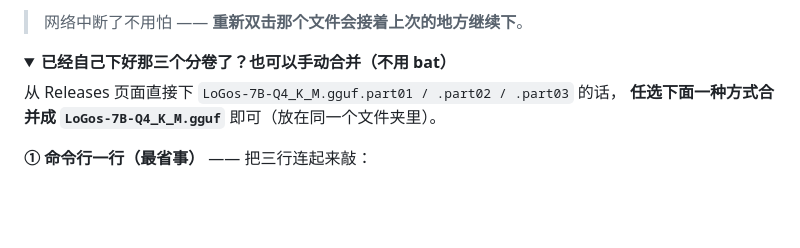
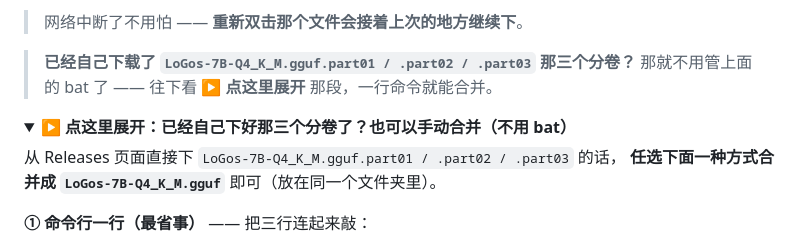
Before and after one commit to Rapace7/InfiniGo, a Markdown page: README.md, the part around the change. GitHub-like rendering; folded sections open; blank space fills up the shorter version.

```diff
--- a/README.md
+++ b/README.md
@@ -182,8 +182,11 @@ RapaceGo/
 
 > 网络中断了不用怕 —— **重新双击那个文件会接着上次的地方继续下**。
 
+> **已经自己下载了 `LoGos-7B-Q4_K_M.gguf.part01 / .part02 / .part03` 那三个分卷？**
+> 那就不用管上面的 bat 了 —— 往下看 **▶ 点这里展开** 那段，一行命令就能合并。
+
 <details>
-<summary><b>已经自己下好那三个分卷了？也可以手动合并（不用 bat）</b></summary>
+<summary><b>▶ 点这里展开：已经自己下好那三个分卷了？也可以手动合并（不用 bat）</b></summary>
 
 从 Releases 页面直接下 `LoGos-7B-Q4_K_M.gguf.part01 / .part02 / .part03` 的话，
 **任选下面一种方式合并成 `LoGos-7B-Q4_K_M.gguf`** 即可（放在同一个文件夹里）。
```
Also changed, not shown: README.en.md (+5 -1 lines).
